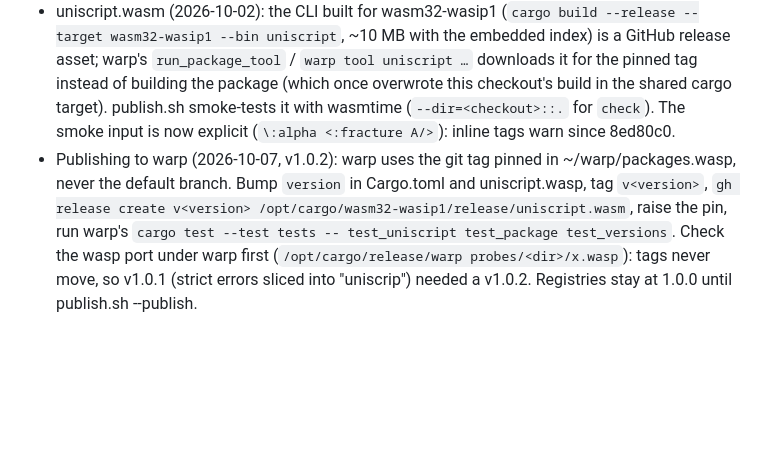
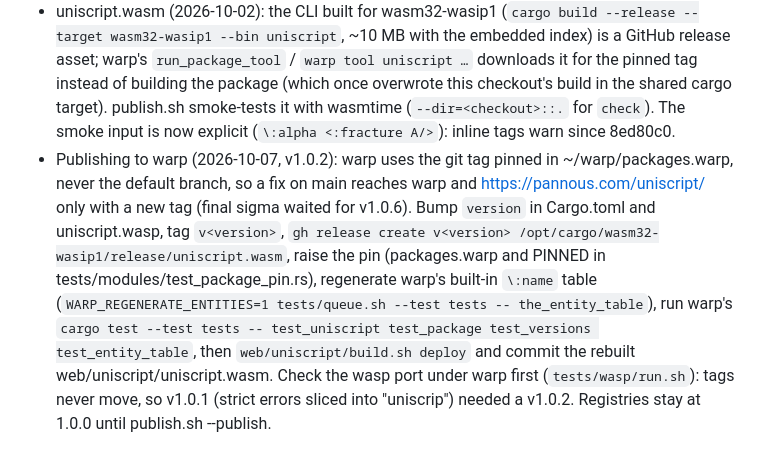
Before and after one commit to pannous/uniscript, a Markdown page: notes/publishing.md, the part around the change. Drawn GitHub-style; blank space fills up the shorter version.

Commit message:
docs: the full publish-to-warp round (pin test, entity table, page deploy)

```diff
--- a/notes/publishing.md
+++ b/notes/publishing.md
@@ -55,8 +55,12 @@
   it for the pinned tag instead of building the package (which once overwrote this checkout's build in the shared cargo
   target). publish.sh smoke-tests it with wasmtime (`--dir=<checkout>::.` for `check`). The smoke input is now explicit
   (`\:alpha <:fracture A/>`): inline tags warn since 8ed80c0.
-- Publishing to warp (2026-10-07, v1.0.2): warp uses the git tag pinned in ~/warp/packages.wasp, never the default
-  branch. Bump `version` in Cargo.toml and uniscript.wasp, tag `v<version>`, `gh release create v<version>
-  /opt/cargo/wasm32-wasip1/release/uniscript.wasm`, raise the pin, run warp's `cargo test --test tests -- test_uniscript
-  test_package test_versions`. Check the wasp port under warp first (`/opt/cargo/release/warp probes/<dir>/x.wasp`): tags
-  never move, so v1.0.1 (strict errors sliced into "uniscrip") needed a v1.0.2. Registries stay at 1.0.0 until publish.sh --publish.
+- Publishing to warp (2026-10-07, v1.0.2): warp uses the git tag pinned in ~/warp/packages.warp, never the default
+  branch, so a fix on main reaches warp and https://pannous.com/uniscript/ only with a new tag (final sigma waited for v1.0.6).
+  Bump `version` in Cargo.toml and uniscript.wasp, tag `v<version>`, `gh release create v<version>
+  /opt/cargo/wasm32-wasip1/release/uniscript.wasm`, raise the pin (packages.warp and PINNED in tests/modules/test_package_pin.rs),
+  regenerate warp's built-in `\:name` table (`WARP_REGENERATE_ENTITIES=1 tests/queue.sh --test tests -- the_entity_table`),
+  run warp's `cargo test --test tests -- test_uniscript test_package test_versions test_entity_table`, then
+  `web/uniscript/build.sh deploy` and commit the rebuilt web/uniscript/uniscript.wasm. Check the wasp port under warp first
+  (`tests/wasp/run.sh`): tags never move, so v1.0.1 (strict errors sliced into "uniscrip") needed a v1.0.2. Registries
+  stay at 1.0.0 until publish.sh --publish.
```
